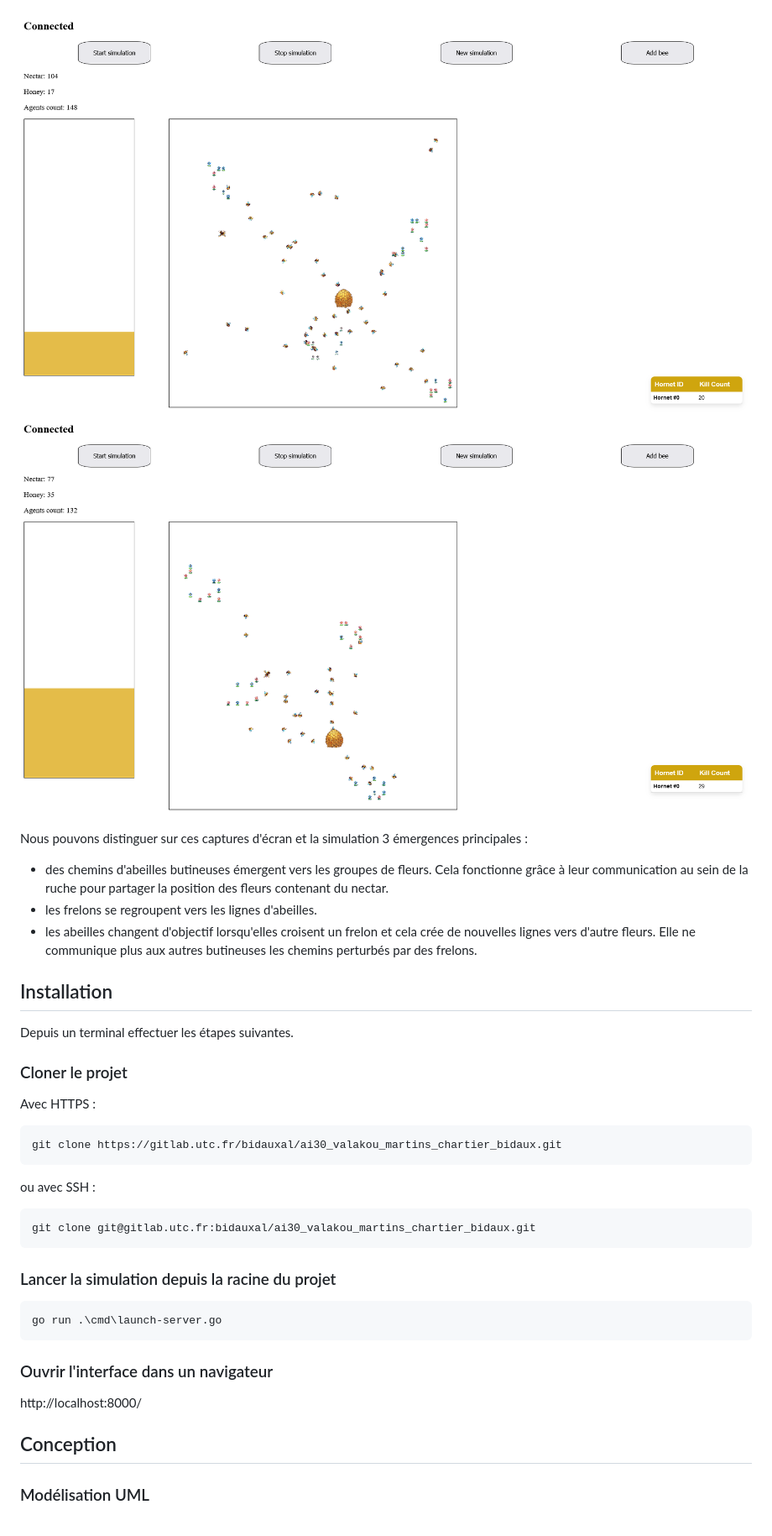
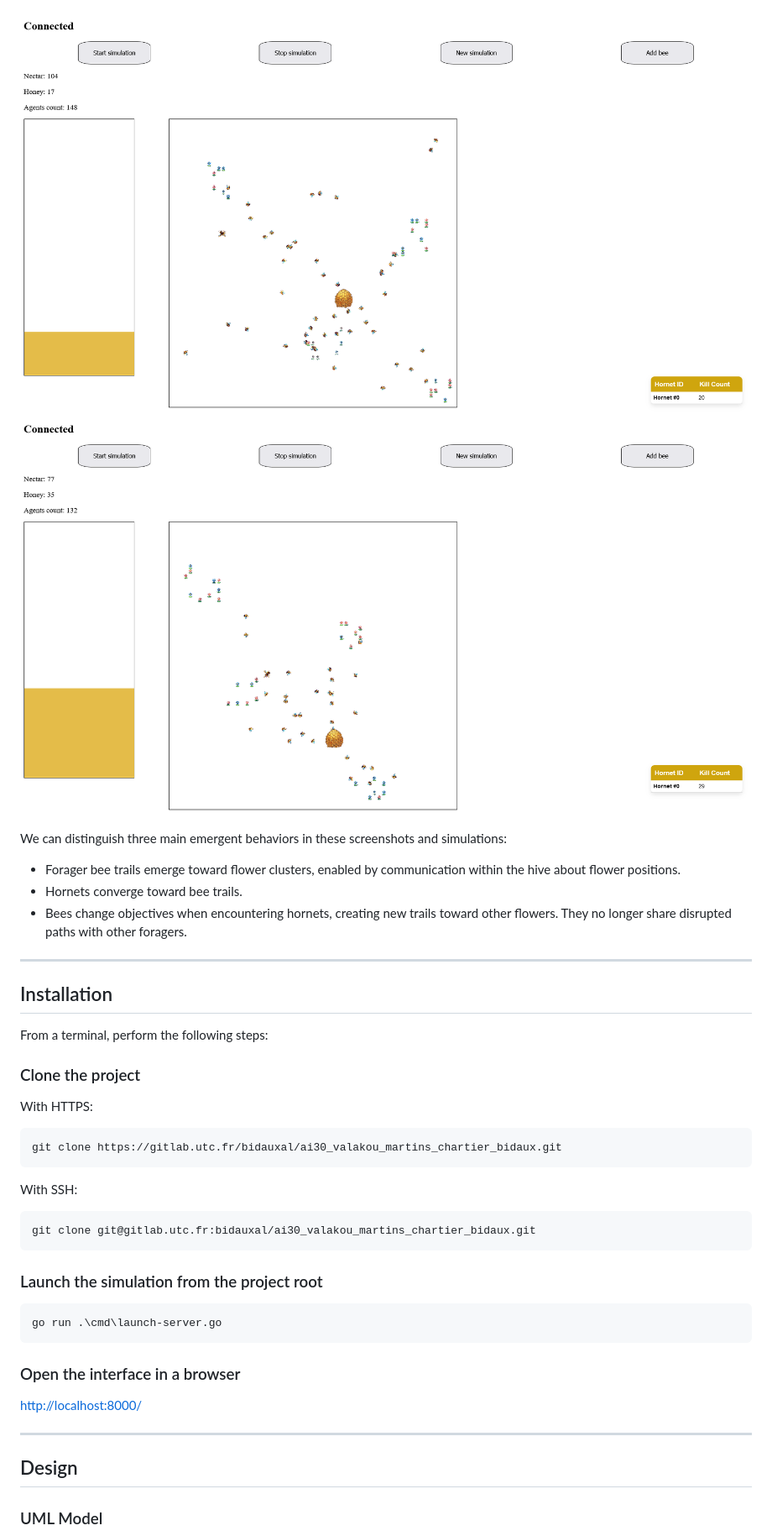
Before and after one commit to vlkduro/multi-agent-system, a Markdown page: README.md, the part around the change printed below. Shown: that part at 84% size. Rendered like a GitHub page.

````diff
--- a/README.md
+++ b/README.md
@@ -67,39 +68,39 @@ Améliorations possibles :
 
-Nous pouvons distinguer sur ces captures d'écran et la simulation 3 émergences principales :
+We can distinguish three main emergent behaviors in these screenshots and simulations:
 
-- des chemins d'abeilles butineuses émergent vers les groupes de fleurs. Cela fonctionne grâce à leur communication au sein de la ruche pour partager la position des fleurs contenant du nectar.
-- les frelons se regroupent vers les lignes d'abeilles.
-- les abeilles changent d'objectif lorsqu'elles croisent un frelon et cela crée de nouvelles lignes vers d'autre fleurs. Elle ne communique plus aux autres butineuses les chemins perturbés par des frelons.
+- Forager bee trails emerge toward flower clusters, enabled by communication within the hive about flower positions.
+- Hornets converge toward bee trails.
+- Bees change objectives when encountering hornets, creating new trails toward other flowers. They no longer share disrupted paths with other foragers.
+
+---
 
 ## Installation
 
-Depuis un terminal effectuer les étapes suivantes.
+From a terminal, perform the following steps:
 
-### Cloner le projet
+### Clone the project
 
-Avec HTTPS :
-
-```
+With HTTPS:
+```bash
 git clone https://gitlab.utc.fr/bidauxal/ai30_valakou_martins_chartier_bidaux.git
 ```
 
-ou avec SSH :
-
-```
+With SSH:
+```bash
 git clone git@gitlab.utc.fr:bidauxal/ai30_valakou_martins_chartier_bidaux.git
 ```
 
-### Lancer la simulation depuis la racine du projet
-
-```
+### Launch the simulation from the project root
+```bash
 go run .\cmd\launch-server.go
 ```
 
-### Ouvrir l'interface dans un navigateur
+### Open the interface in a browser
+[http://localhost:8000/](http://localhost:8000/)
 
-http://localhost:8000/
+---
 
-## Conception
+## Design
 
-### Modélisation UML
+### UML Model
 
````
Also changed, not shown: other parts of README.md (+82 -79 lines).
